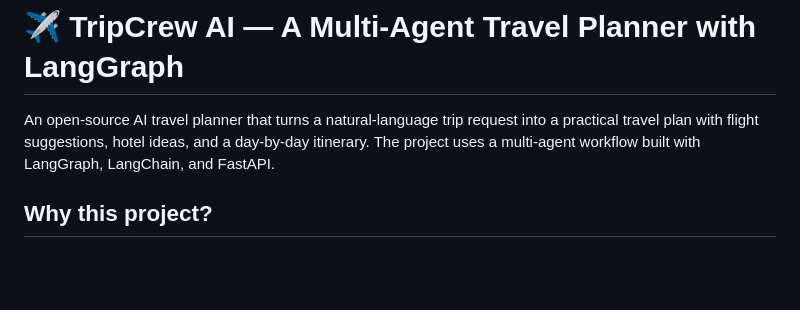
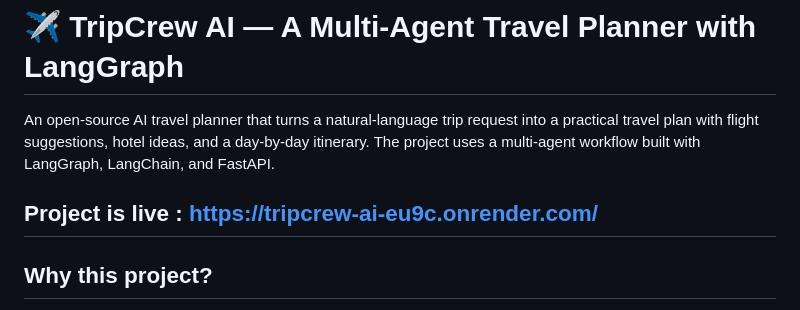
Before and after one commit to Ayushtechera/TripCrew-AI, a Markdown page: README.md, the part around the change. Drawn GitHub-style; blank space fills up the shorter version.

Commit message:
Update README with live project link
Added live project link to README.

```diff
--- a/README.md
+++ b/README.md
@@ -1,6 +1,8 @@
 # ✈️ TripCrew AI — A Multi-Agent Travel Planner with LangGraph
 
 An open-source AI travel planner that turns a natural-language trip request into a practical travel plan with flight suggestions, hotel ideas, and a day-by-day itinerary. The project uses a multi-agent workflow built with LangGraph, LangChain, and FastAPI.
+
+## Project is live : https://tripcrew-ai-eu9c.onrender.com/
 
 ## Why this project?
 
```
